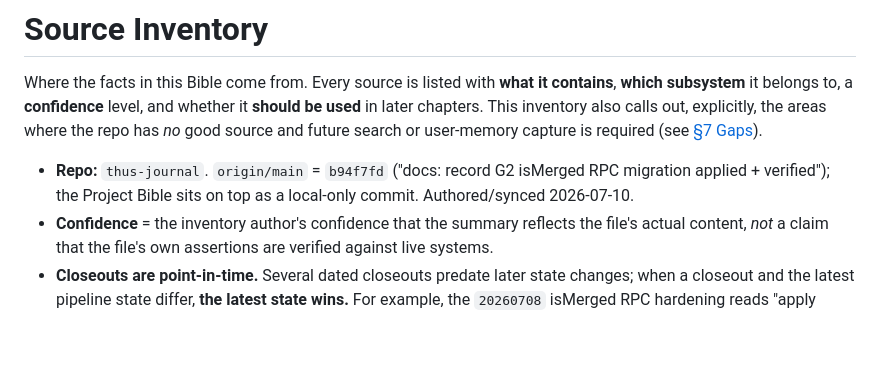
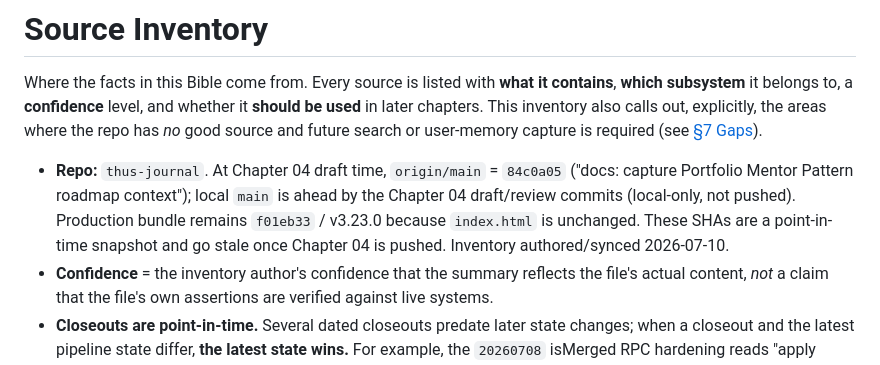
Before and after one commit to juniorargugu/thus-journal, a Markdown page: artifacts/project_bible/SOURCE_INVENTORY.md, the part around the change. GitHub-like rendering; blank space fills up the shorter version.

Commit message:
docs: refresh Project Bible source inventory state

```diff
--- a/artifacts/project_bible/SOURCE_INVENTORY.md
+++ b/artifacts/project_bible/SOURCE_INVENTORY.md
@@ -6,9 +6,11 @@ contains**, **which subsystem** it belongs to, a **confidence** level, and wheth
 areas where the repo has *no* good source and future search or user-memory capture is
 required (see [§7 Gaps](#7-gaps--areas-with-no-good-in-repo-source)).
 
-- **Repo:** `thus-journal`. `origin/main` = `b94f7fd` ("docs: record G2 isMerged RPC
-  migration applied + verified"); the Project Bible sits on top as a local-only commit.
-  Authored/synced 2026-07-10.
+- **Repo:** `thus-journal`. At Chapter 04 draft time, `origin/main` = `84c0a05` ("docs:
+  capture Portfolio Mentor Pattern roadmap context"); local `main` is ahead by the Chapter
+  04 draft/review commits (local-only, not pushed). Production bundle remains `f01eb33` /
+  v3.23.0 because `index.html` is unchanged. These SHAs are a point-in-time snapshot and go
+  stale once Chapter 04 is pushed. Inventory authored/synced 2026-07-10.
 - **Confidence** = the inventory author's confidence that the summary reflects the file's
   actual content, *not* a claim that the file's own assertions are verified against live
   systems.
```
